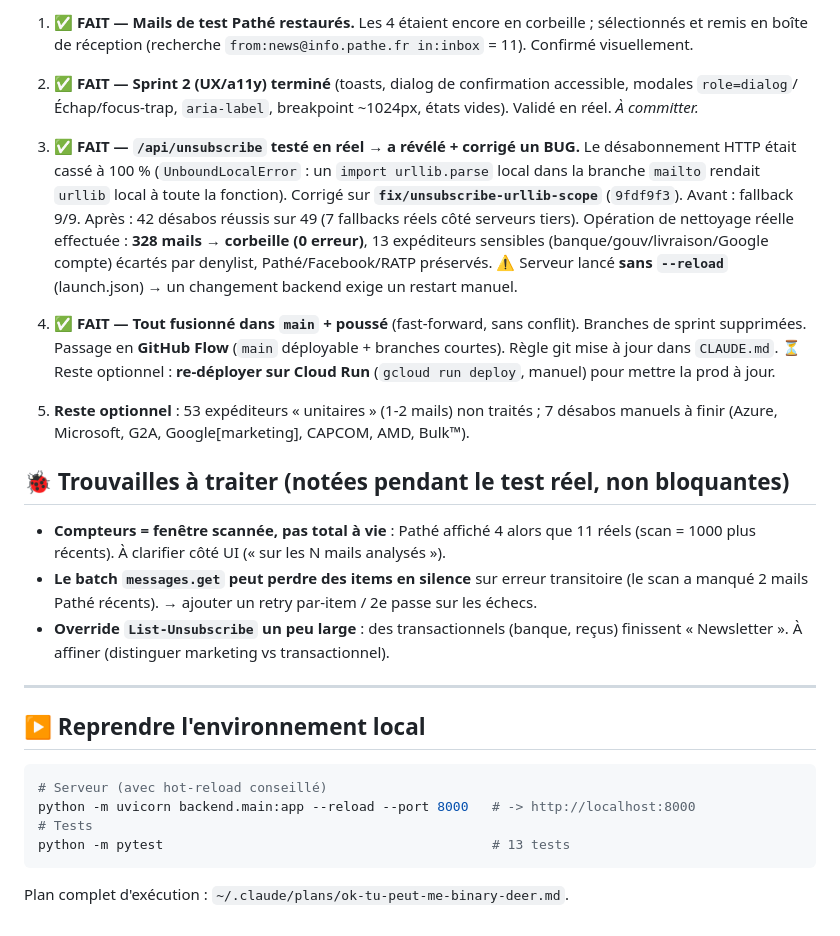
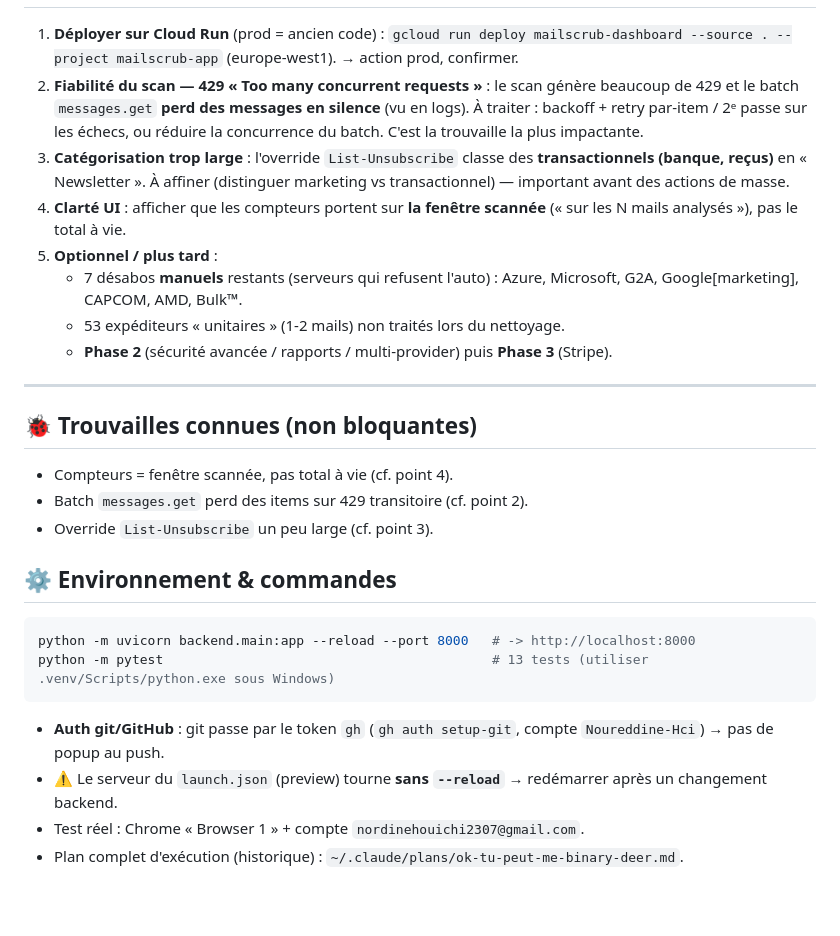
Before and after one commit to Noureddine-Hci/mailscrub-app, a Markdown page: SESSION-HANDOFF.md, the part around one of its changes. GitHub-like rendering; blank space fills up the shorter version.

````diff
--- a/SESSION-HANDOFF.md
+++ b/SESSION-HANDOFF.md
@@ -56,42 +43,34 @@ Compte de test : `nordinehouichi2307@gmail.com` · extension Chrome « Browser 1
 
-1. ✅ **FAIT — Mails de test Pathé restaurés.** Les 4 étaient encore en corbeille ; sélectionnés
-   et remis en boîte de réception (recherche `from:news@info.pathe.fr in:inbox` = 11). Confirmé visuellement.
-
-2. ✅ **FAIT — Sprint 2 (UX/a11y) terminé** (toasts, dialog de confirmation accessible, modales
-   `role=dialog`/Échap/focus-trap, `aria-label`, breakpoint ~1024px, états vides). Validé en réel. _À committer._
-
-3. ✅ **FAIT — `/api/unsubscribe` testé en réel → a révélé + corrigé un BUG.** Le désabonnement HTTP
-   était cassé à 100 % (`UnboundLocalError` : un `import urllib.parse` local dans la branche `mailto`
-   rendait `urllib` local à toute la fonction). Corrigé sur **`fix/unsubscribe-urllib-scope`** (`9fdf9f3`).
-   Avant : fallback 9/9. Après : 42 désabos réussis sur 49 (7 fallbacks réels côté serveurs tiers).
-   Opération de nettoyage réelle effectuée : **328 mails → corbeille (0 erreur)**, 13 expéditeurs sensibles
-   (banque/gouv/livraison/Google compte) écartés par denylist, Pathé/Facebook/RATP préservés.
-   ⚠️ Serveur lancé **sans `--reload`** (launch.json) → un changement backend exige un restart manuel.
-
-4. ✅ **FAIT — Tout fusionné dans `main` + poussé** (fast-forward, sans conflit). Branches de sprint
-   supprimées. Passage en **GitHub Flow** (`main` déployable + branches courtes). Règle git mise à jour dans `CLAUDE.md`.
-   ⏳ Reste optionnel : **re-déployer sur Cloud Run** (`gcloud run deploy`, manuel) pour mettre la prod à jour.
-
-5. **Reste optionnel** : 53 expéditeurs « unitaires » (1-2 mails) non traités ; 7 désabos manuels à finir
-   (Azure, Microsoft, G2A, Google[marketing], CAPCOM, AMD, Bulk™).
-
-## 🐞 Trouvailles à traiter (notées pendant le test réel, non bloquantes)
-
-- **Compteurs = fenêtre scannée, pas total à vie** : Pathé affiché 4 alors que 11 réels
-  (scan = 1000 plus récents). À clarifier côté UI (« sur les N mails analysés »).
-- **Le batch `messages.get` peut perdre des items en silence** sur erreur transitoire
-  (le scan a manqué 2 mails Pathé récents). → ajouter un retry par-item / 2e passe sur les échecs.
-- **Override `List-Unsubscribe` un peu large** : des transactionnels (banque, reçus) finissent
-  « Newsletter ». À affiner (distinguer marketing vs transactionnel).
+1. **Déployer sur Cloud Run** (prod = ancien code) :
+   `gcloud run deploy mailscrub-dashboard --source . --project mailscrub-app` (europe-west1). → action prod, confirmer.
+2. **Fiabilité du scan — 429 « Too many concurrent requests »** : le scan génère beaucoup de 429 et le batch
+   `messages.get` **perd des messages en silence** (vu en logs). À traiter : backoff + retry par-item / 2ᵉ passe sur les
+   échecs, ou réduire la concurrence du batch. C'est la trouvaille la plus impactante.
+3. **Catégorisation trop large** : l'override `List-Unsubscribe` classe des **transactionnels (banque, reçus)** en
+   « Newsletter ». À affiner (distinguer marketing vs transactionnel) — important avant des actions de masse.
+4. **Clarté UI** : afficher que les compteurs portent sur **la fenêtre scannée** (« sur les N mails analysés »),
+   pas le total à vie.
+5. **Optionnel / plus tard** :
+   - 7 désabos **manuels** restants (serveurs qui refusent l'auto) : Azure, Microsoft, G2A, Google[marketing], CAPCOM, AMD, Bulk™.
+   - 53 expéditeurs « unitaires » (1-2 mails) non traités lors du nettoyage.
+   - **Phase 2** (sécurité avancée / rapports / multi-provider) puis **Phase 3** (Stripe).
 
 ---
 
-## ▶️ Reprendre l'environnement local
+## 🐞 Trouvailles connues (non bloquantes)
+
+- Compteurs = fenêtre scannée, pas total à vie (cf. point 4).
+- Batch `messages.get` perd des items sur 429 transitoire (cf. point 2).
+- Override `List-Unsubscribe` un peu large (cf. point 3).
+
+## ⚙️ Environnement & commandes
 
 ```bash
-# Serveur (avec hot-reload conseillé)
 python -m uvicorn backend.main:app --reload --port 8000   # -> http://localhost:8000
-# Tests
-python -m pytest                                          # 13 tests
+python -m pytest                                          # 13 tests (utiliser .venv/Scripts/python.exe sous Windows)
 ```
-Plan complet d'exécution : `~/.claude/plans/ok-tu-peut-me-binary-deer.md`.
+
+- **Auth git/GitHub** : git passe par le token `gh` (`gh auth setup-git`, compte `Noureddine-Hci`) → pas de popup au push.
+- ⚠️ Le serveur du `launch.json` (preview) tourne **sans `--reload`** → redémarrer après un changement backend.
+- Test réel : Chrome « Browser 1 » + compte `nordinehouichi2307@gmail.com`.
+- Plan complet d'exécution (historique) : `~/.claude/plans/ok-tu-peut-me-binary-deer.md`.
````
Also changed, not shown: other parts of SESSION-HANDOFF.md (+27 -40 lines).
